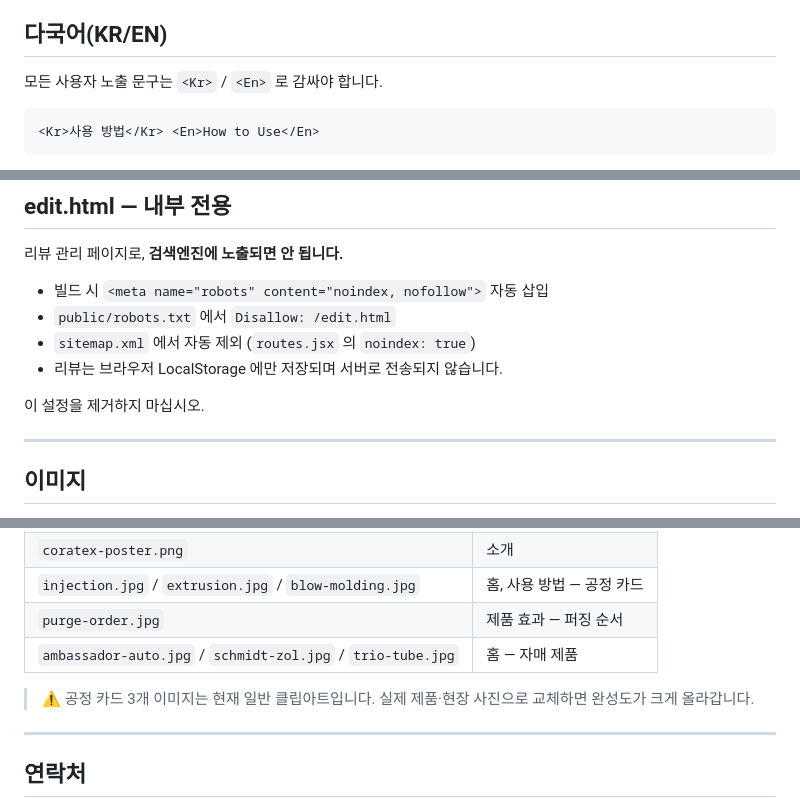
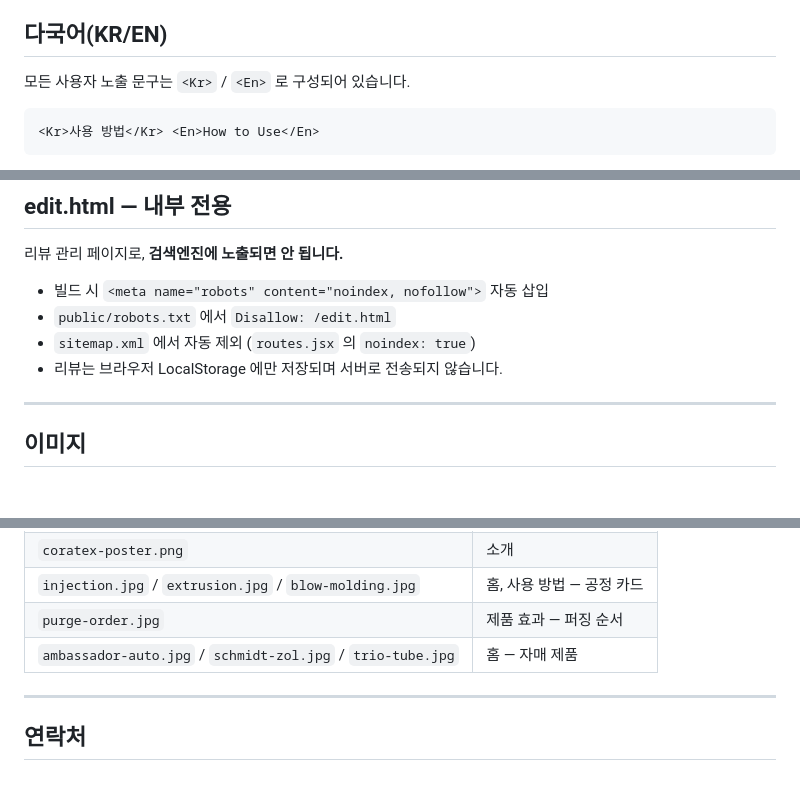
Before and after one commit to Gunehee/coratexkorea, a Markdown page: README.md, 3 parts joined by grey strips. Drawn GitHub-style; blank space fills up the shorter version.

Commit message:
Revise multilingual guidelines and cleanup warnings
Updated multilingual section and removed unnecessary warnings.

````diff
--- a/README.md
+++ b/README.md
@@ -77,7 +77,7 @@ vercel deploy --prod   # 실제 사이트에는 이 명령이 있어야 반영
 
 ## 다국어(KR/EN)
 
-모든 사용자 노출 문구는 `<Kr>` / `<En>` 로 감싸야 합니다.
+모든 사용자 노출 문구는 `<Kr>` / `<En>` 로 구성되어 있습니다.
 
 ```jsx
 <Kr>사용 방법</Kr> <En>How to Use</En>
@@ -197,8 +197,6 @@ export const processes = {
 - `sitemap.xml` 에서 자동 제외 (`routes.jsx` 의 `noindex: true`)
 - 리뷰는 브라우저 LocalStorage 에만 저장되며 서버로 전송되지 않습니다.
 
-이 설정을 제거하지 마십시오.
-
 ---
 
 ## 이미지
@@ -212,9 +210,6 @@ export const processes = {
 | `injection.jpg` / `extrusion.jpg` / `blow-molding.jpg` | 홈, 사용 방법 — 공정 카드 |
 | `purge-order.jpg` | 제품 효과 — 퍼징 순서 |
 | `ambassador-auto.jpg` / `schmidt-zol.jpg` / `trio-tube.jpg` | 홈 — 자매 제품 |
-
-> ⚠️ 공정 카드 3개 이미지는 현재 일반 클립아트입니다. 실제 제품·현장 사진으로
-> 교체하면 완성도가 크게 올라갑니다.
 
 ---
 
````
